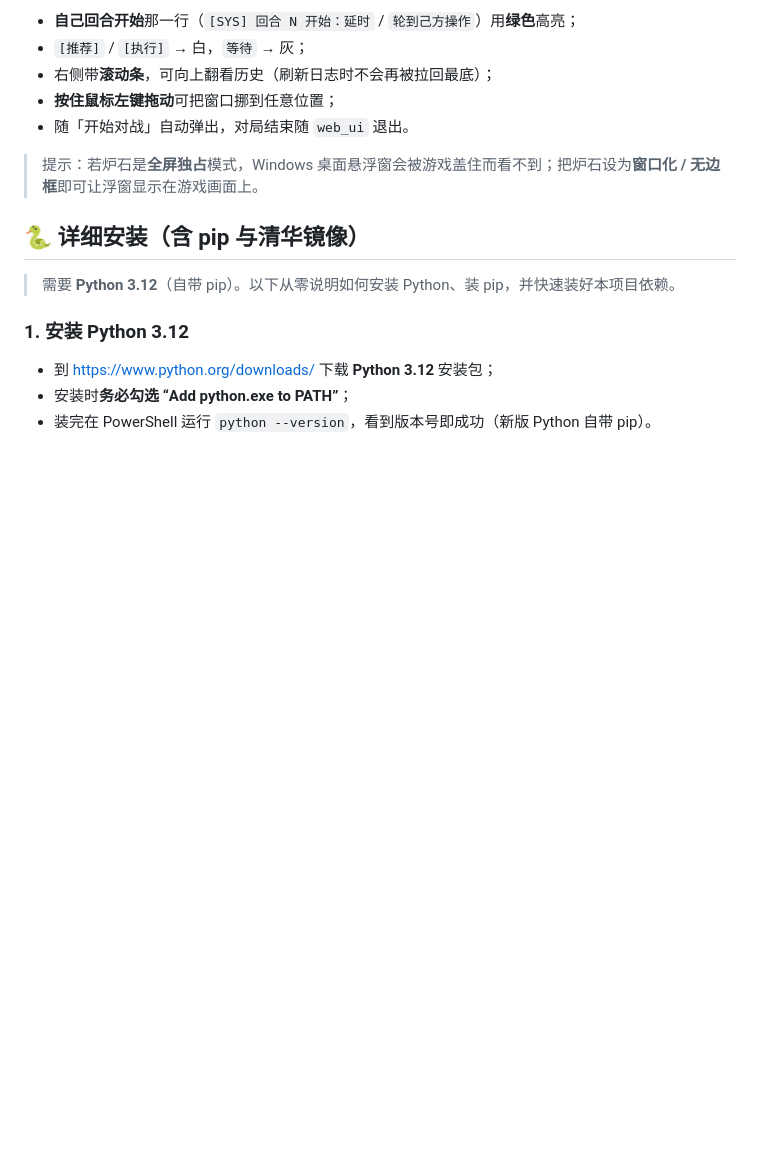
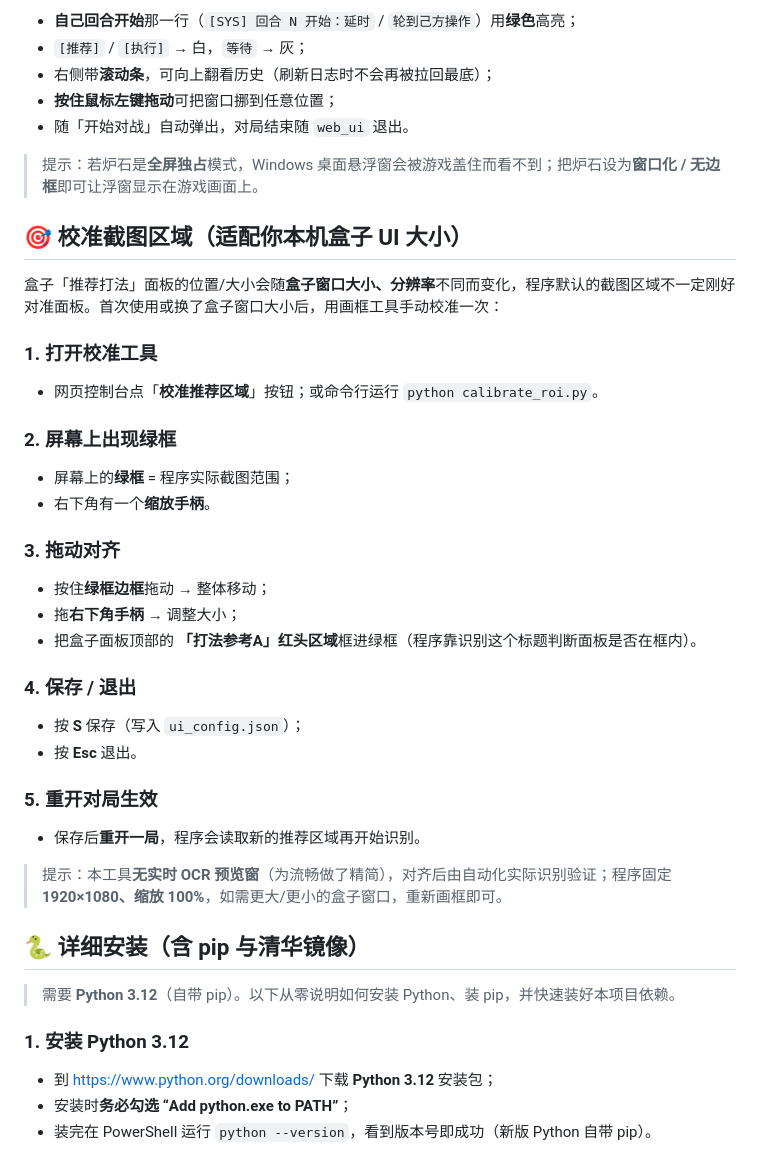
Before and after one commit to Donald-Yip/HearthstoneLegendArriver, a Markdown page: README.md, the part around the change. Drawn GitHub-style; blank space fills up the shorter version.

Commit message:
docs(README): add screenshot-ROI calibration tutorial
Explain how to use calibrate_roi.py (or web 校准按钮) to drag/scale the
green ROI box so it aligns with the box "打法参考A" panel, press S to save
to ui_config.json, Esc to exit, and take effect next game — adapting to
different box UI sizes.

```diff
--- a/README.md
+++ b/README.md
@@ -70,6 +70,31 @@
 - 随「开始对战」自动弹出，对局结束随 `web_ui` 退出。
 
 > 提示：若炉石是**全屏独占**模式，Windows 桌面悬浮窗会被游戏盖住而看不到；把炉石设为**窗口化 / 无边框**即可让浮窗显示在游戏画面上。
+
+## 🎯 校准截图区域（适配你本机盒子 UI 大小）
+
+盒子「推荐打法」面板的位置/大小会随**盒子窗口大小、分辨率**不同而变化，程序默认的截图区域不一定刚好对准面板。首次使用或换了盒子窗口大小后，用画框工具手动校准一次：
+
+### 1. 打开校准工具
+- 网页控制台点「**校准推荐区域**」按钮；或命令行运行 `python calibrate_roi.py`。
+
+### 2. 屏幕上出现绿框
+- 屏幕上的**绿框** = 程序实际截图范围；
+- 右下角有一个**缩放手柄**。
+
+### 3. 拖动对齐
+- 按住**绿框边框**拖动 → 整体移动；
+- 拖**右下角手柄** → 调整大小；
+- 把盒子面板顶部的 **「打法参考A」红头区域**框进绿框（程序靠识别这个标题判断面板是否在框内）。
+
+### 4. 保存 / 退出
+- 按 **S** 保存（写入 `ui_config.json`）；
+- 按 **Esc** 退出。
+
+### 5. 重开对局生效
+- 保存后**重开一局**，程序会读取新的推荐区域再开始识别。
+
+> 提示：本工具**无实时 OCR 预览窗**（为流畅做了精简），对齐后由自动化实际识别验证；程序固定 **1920×1080、缩放 100%**，如需更大/更小的盒子窗口，重新画框即可。
 
 ## 🐍 详细安装（含 pip 与清华镜像）
 
```
